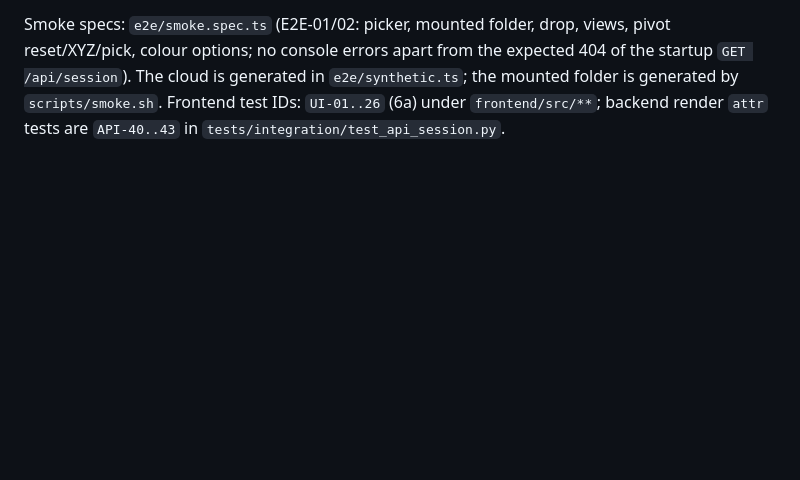
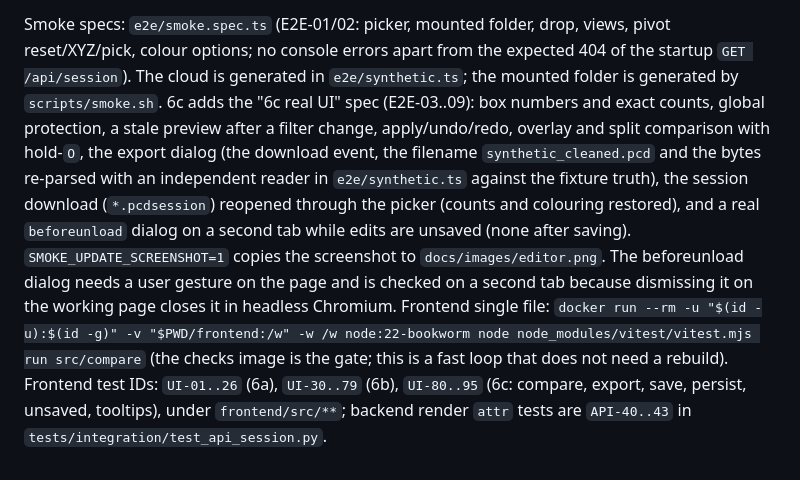
Before and after one commit to G-S-Rodrigues/GR-pcd-editor, a Markdown page: docs/agents/testing.md, the part around the change. Drawn GitHub-style; blank space fills up the shorter version.

```diff
--- a/docs/agents/testing.md
+++ b/docs/agents/testing.md
@@ -100,5 +100,18 @@ Smoke specs: `e2e/smoke.spec.ts` (E2E-01/02: picker, mounted folder, drop, views
 pivot reset/XYZ/pick, colour options; no console errors apart from the expected
 404 of the startup `GET /api/session`). The cloud is generated in
 `e2e/synthetic.ts`; the mounted folder is generated by `scripts/smoke.sh`.
-Frontend test IDs: `UI-01..26` (6a) under `frontend/src/**`; backend render
+6c adds the "6c real UI" spec (E2E-03..09): box numbers and exact counts, global
+protection, a stale preview after a filter change, apply/undo/redo, overlay and
+split comparison with hold-`O`, the export dialog (the download event, the filename
+`synthetic_cleaned.pcd` and the bytes re-parsed with an independent reader in
+`e2e/synthetic.ts` against the fixture truth), the session download
+(`*.pcdsession`) reopened through the picker (counts and colouring restored), and
+a real `beforeunload` dialog on a second tab while edits are unsaved (none after
+saving). `SMOKE_UPDATE_SCREENSHOT=1` copies the screenshot to `docs/images/editor.png`.
+The beforeunload dialog needs a user gesture on the page and is checked on a
+second tab because dismissing it on the working page closes it in headless Chromium.
+Frontend single file: `docker run --rm -u "$(id -u):$(id -g)" -v "$PWD/frontend:/w" -w /w node:22-bookworm node node_modules/vitest/vitest.mjs run src/compare`
+(the checks image is the gate; this is a fast loop that does not need a rebuild).
+Frontend test IDs: `UI-01..26` (6a), `UI-30..79` (6b), `UI-80..95` (6c: compare,
+export, save, persist, unsaved, tooltips), under `frontend/src/**`; backend render
 `attr` tests are `API-40..43` in `tests/integration/test_api_session.py`.
```
Also changed, not shown: README.md (+61 -5 lines), docs/GLOSSARY.md (+7 -0 lines), docs/images/editor.png (added), 2 other files.
